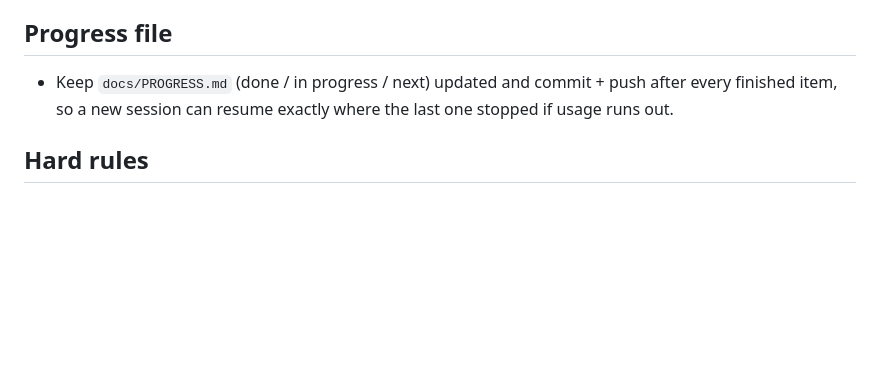
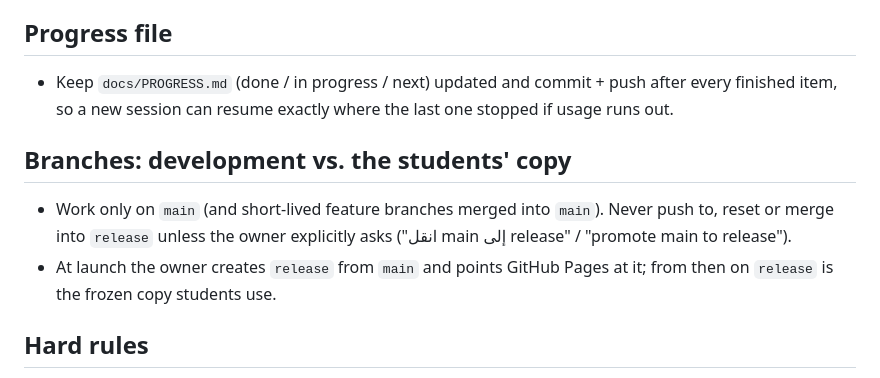
Before and after one commit to ksuagentnews-boop/super-duper-goggles, a Markdown page: CLAUDE.md, the part around the change. Rendered like a GitHub page; blank space fills up the shorter version.

Commit message:
Rules: work on main only; release branch is the students' frozen copy
Co-Authored-By: Claude Opus 5.5 <noreply@anthropic.com>
Claude-Session: https://claude.ai/code/session_01JumU7K5GBVZnRX7KMwgYaQ

```diff
--- a/CLAUDE.md
+++ b/CLAUDE.md
@@ -164,6 +164,10 @@ A static website (GitHub Pages, no server, no login) that simulates the EE depar
 ## Progress file
 - Keep `docs/PROGRESS.md` (done / in progress / next) updated and commit + push after every finished item, so a new session can resume exactly where the last one stopped if usage runs out.
 
+## Branches: development vs. the students' copy
+- Work only on `main` (and short-lived feature branches merged into `main`). Never push to, reset or merge into `release` unless the owner explicitly asks ("انقل main إلى release" / "promote main to release").
+- At launch the owner creates `release` from `main` and points GitHub Pages at it; from then on `release` is the frozen copy students use.
+
 ## Hard rules
 - Instruments must look and behave like the real lab ones listed above. Same buttons, menus, units and limits. Devices start with the "previous group's" leftover settings like the real lab.
 - Parts always sit between two adjacent nodes of the plug-in panel (fixed spacing). Polarity matters (diodes, Zener, electrolytic caps); wrong wiring must fail like in reality (clipped/odd waveform, blown fuse, exploded capacitor).
```
